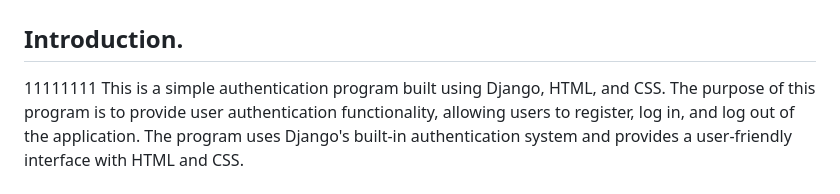
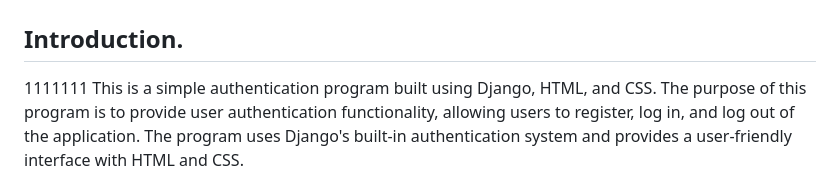
Before and after one commit to kikulwe/authenticate, a Markdown page: README.md, the part around the change. GitHub-like rendering.

```diff
--- a/README.md
+++ b/README.md
@@ -1,7 +1,7 @@
 # Django Authentication Program
 
 ## Introduction.
-11111111
+1111111
 This is a simple authentication program built using Django, HTML, and CSS. The purpose of this program is to provide user authentication functionality, allowing users to register, log in, and log out of the application. The program uses Django's built-in authentication system and provides a user-friendly interface with HTML and CSS.
 
 ## Features
```
